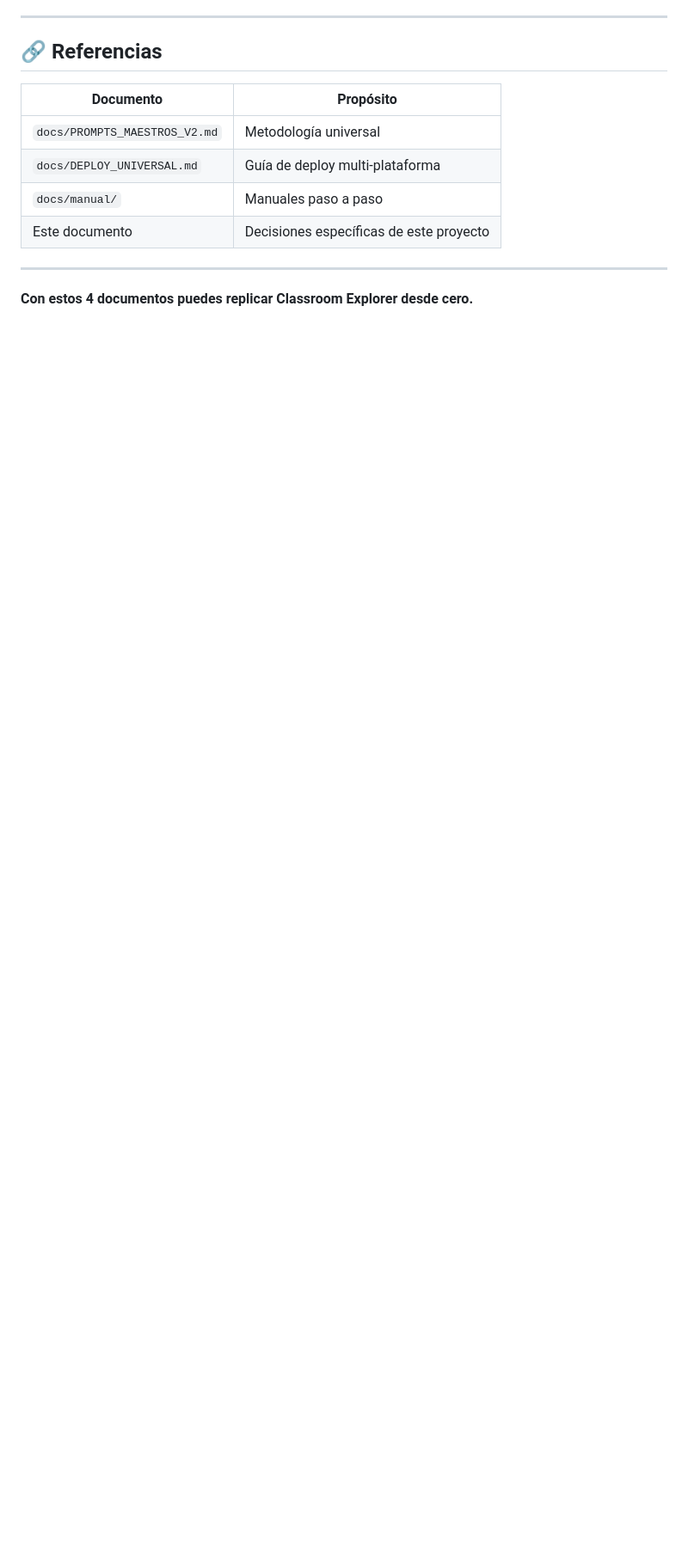
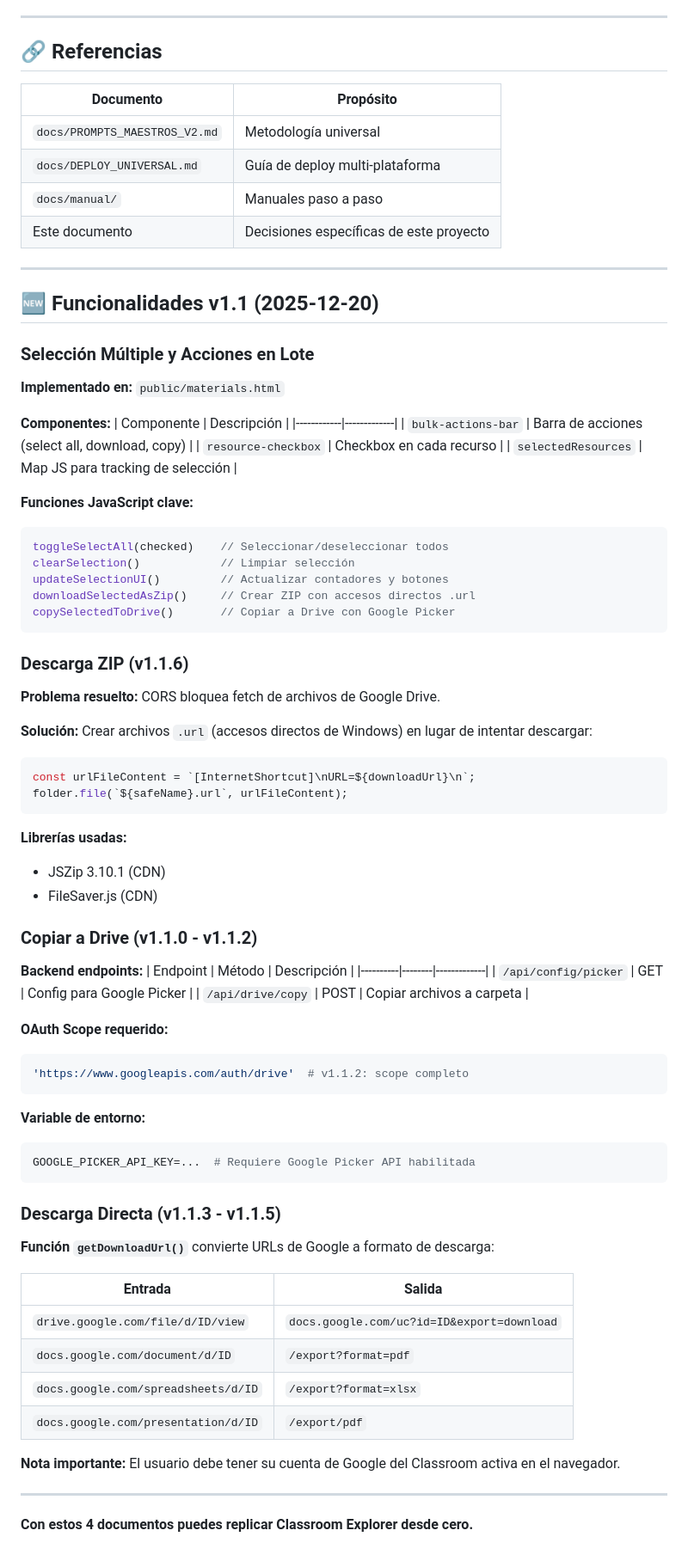
Before and after one commit to cynthiavillagra/classroom_alternativo, a Markdown page: docs/REFERENCE_IMPLEMENTATION.md, the part around the change. Shown: that part at 86% size. Drawn GitHub-style; blank space fills up the shorter version.

````diff
--- a/docs/REFERENCE_IMPLEMENTATION.md
+++ b/docs/REFERENCE_IMPLEMENTATION.md
@@ -334,4 +334,74 @@ Usando PROMPTS_MAESTROS_V2:
 
 ---
 
+## 🆕 Funcionalidades v1.1 (2025-12-20)
+
+### Selección Múltiple y Acciones en Lote
+
+**Implementado en:** `public/materials.html`
+
+**Componentes:**
+| Componente | Descripción |
+|------------|-------------|
+| `bulk-actions-bar` | Barra de acciones (select all, download, copy) |
+| `resource-checkbox` | Checkbox en cada recurso |
+| `selectedResources` | Map JS para tracking de selección |
+
+**Funciones JavaScript clave:**
+```javascript
+toggleSelectAll(checked)    // Seleccionar/deseleccionar todos
+clearSelection()            // Limpiar selección
+updateSelectionUI()         // Actualizar contadores y botones
+downloadSelectedAsZip()     // Crear ZIP con accesos directos .url
+copySelectedToDrive()       // Copiar a Drive con Google Picker
+```
+
+### Descarga ZIP (v1.1.6)
+
+**Problema resuelto:** CORS bloquea fetch de archivos de Google Drive.
+
+**Solución:** Crear archivos `.url` (accesos directos de Windows) en lugar de intentar descargar:
+
+```javascript
+const urlFileContent = `[InternetShortcut]\nURL=${downloadUrl}\n`;
+folder.file(`${safeName}.url`, urlFileContent);
+```
+
+**Librerías usadas:**
+- JSZip 3.10.1 (CDN)
+- FileSaver.js (CDN)
+
+### Copiar a Drive (v1.1.0 - v1.1.2)
+
+**Backend endpoints:**
+| Endpoint | Método | Descripción |
+|----------|--------|-------------|
+| `/api/config/picker` | GET | Config para Google Picker |
+| `/api/drive/copy` | POST | Copiar archivos a carpeta |
+
+**OAuth Scope requerido:**
+```python
+'https://www.googleapis.com/auth/drive'  # v1.1.2: scope completo
+```
+
+**Variable de entorno:**
+```env
+GOOGLE_PICKER_API_KEY=...  # Requiere Google Picker API habilitada
+```
+
+### Descarga Directa (v1.1.3 - v1.1.5)
+
+**Función `getDownloadUrl()`** convierte URLs de Google a formato de descarga:
+
+| Entrada | Salida |
+|---------|--------|
+| `drive.google.com/file/d/ID/view` | `docs.google.com/uc?id=ID&export=download` |
+| `docs.google.com/document/d/ID` | `/export?format=pdf` |
+| `docs.google.com/spreadsheets/d/ID` | `/export?format=xlsx` |
+| `docs.google.com/presentation/d/ID` | `/export/pdf` |
+
+**Nota importante:** El usuario debe tener su cuenta de Google del Classroom activa en el navegador.
+
+---
+
 **Con estos 4 documentos puedes replicar Classroom Explorer desde cero.**
````
Also changed, not shown: README.md (+19 -2 lines).
